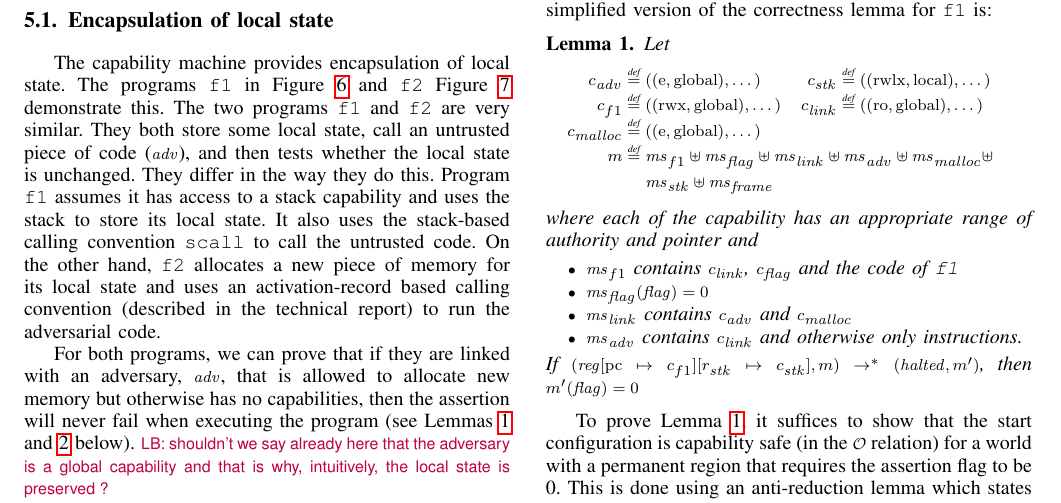
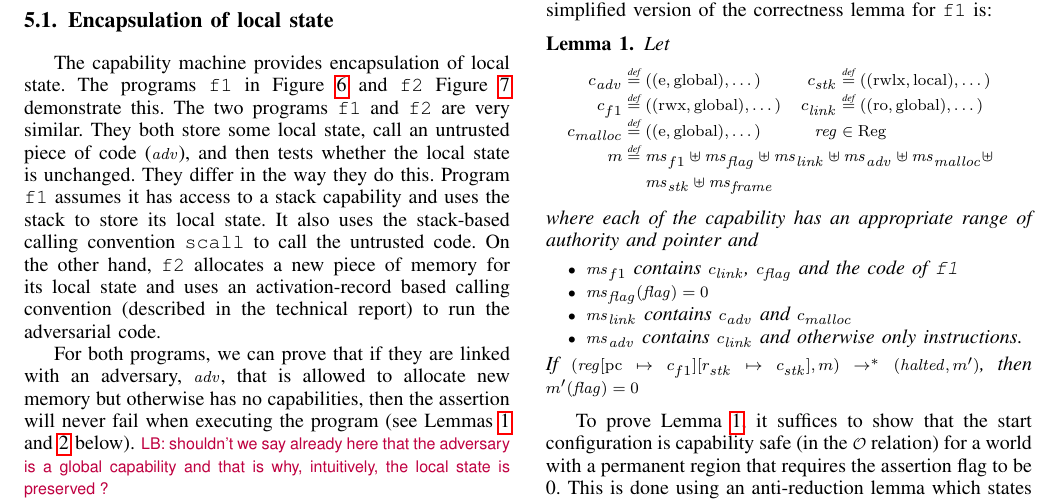
Before and after one commit to dominiquedevriese/capability-machine-reasoning-on-paper, a LaTeX paper (csf-2017/paper.tex): part of page 9 of 12, cut so that both start at the same text. Compiled offline with pdfLaTeX; a missing font is replaced by an installed copy or a similar font; a LaTeX package or settings file that is missing is left out.

Commit message:
Lemma 1 added assumption

```diff
--- a/csf-2017/paper.tex
+++ b/csf-2017/paper.tex
@@ -1989,7 +1989,7 @@ version of the correctness lemma for \texttt{f1} is:
     \begin{array}{r@{}lr@{}l}
     c_{\var{adv}} & \;\defeq ((\entry,\glob),\dots) & c_{\var{stk}} & \;\defeq ((\rwlx,\local),\dots)\\
     c_{f1} & \;\defeq ((\rwx,\glob),\dots) & c_\link &\; \defeq ((\readonly,\glob),\dots)\\
-    c_\malloc &\; \defeq ((\entry,\glob),\dots) & & \\
+    c_\malloc &\; \defeq ((\entry,\glob),\dots) & \reg& \; \in \Regs \\
     m &  \multicolumn{3}{@{}l}{\;\defeq \ms_{f1} \uplus \ms_\flag \uplus \ms_{\var{link}} \uplus \hs_\adv \uplus \ms_{\malloc} \uplus} \\
       & \multicolumn{3}{@{}l}{\phantom{\;\defeq \;}  \ms_{\var{stk}} \uplus \ms_{\var{frame}}} \\
     \end{array}
```
